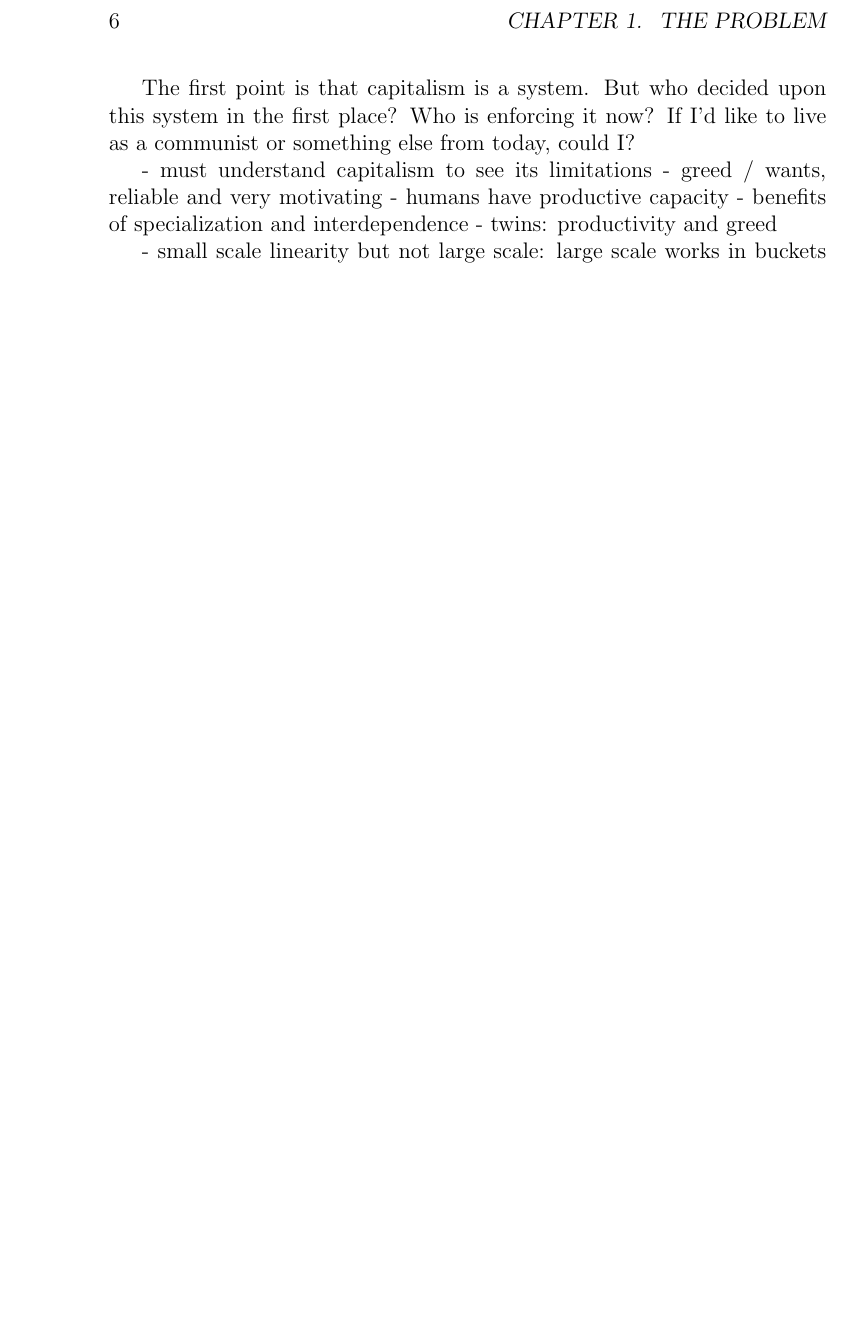
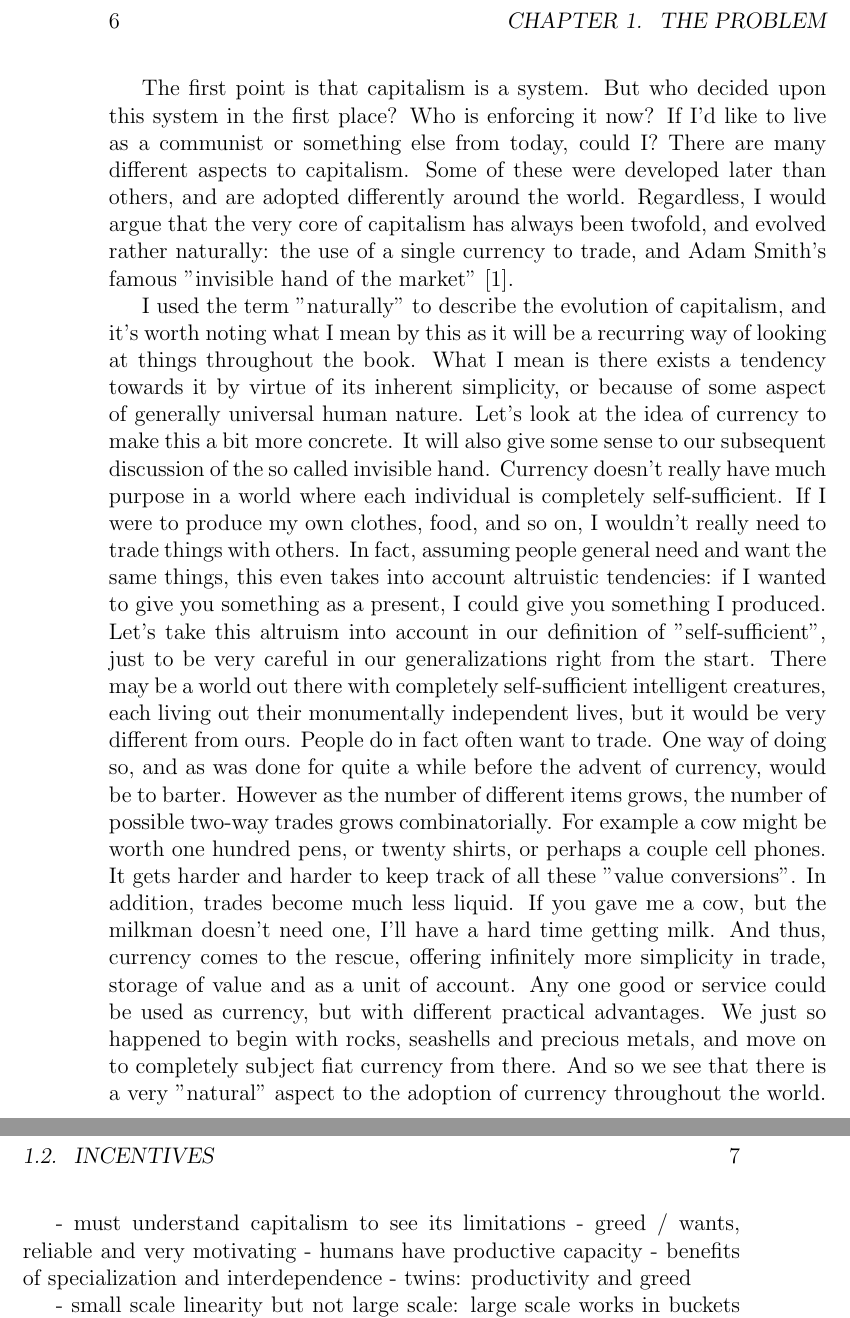
Before and after one commit to misrab/EconBook, a LaTeX thesis (draft1.tex): part of page 6 of 15 before the commit and two parts of pages 6 and 7 of 19 after it, the two joined at a grey line, cut so that both start at the same text, the shorter picture padded with empty space. Compiled offline with pdfLaTeX.

Commit message:
bibliography + 2 pages

```diff
--- a/draft1.tex
+++ b/draft1.tex
@@ -1,6 +1,7 @@
 \documentclass[12pt]{memoir}
 
-\usepackage{cite}
+%\usepackage{cite}
+\bibliographystyle{plain}
 
 
 \begin{document}
@@ -61,7 +62,22 @@
 				\end{enumerate}
 
 			The first point is that capitalism is a system. But who decided upon this system in the first place? Who is enforcing it now? If I'd like to live as a communist or something
-			else from today, could I?
+			else from today, could I? There are many different aspects to capitalism. Some of these were developed later than others, and are adopted differently around
+			the world. Regardless, I would argue that the very core of capitalism has always been twofold, and evolved rather naturally: the use of a single currency to trade, and Adam Smith's famous
+			"invisible hand of the market" \cite{Smith1776}.\
+
+			I used the term "naturally" to describe the evolution of capitalism, and it's worth noting what I mean by this as it will be a recurring way of looking at things throughout the book. What I mean is
+			there exists a tendency towards it by virtue of its inherent simplicity, or because of some aspect of generally universal human nature. Let's look at the idea of currency to make this a bit more
+			concrete. It will also give some sense to our subsequent discussion of the so called invisible hand. Currency doesn't really have much purpose in a world where each individual is completely
+			self-sufficient. If I were to produce my own clothes, food, and so on, I wouldn't really need to trade things with others. In fact, assuming people general need and want the same things, this even takes
+			into account altruistic tendencies: if I wanted to give you something as a present, I could give you something I produced. Let's take this altruism into account in our definition of "self-sufficient", just to be
+			very careful in our generalizations right from the start. There may be a world out there with completely self-sufficient intelligent creatures, each living out their monumentally independent lives, but it
+			would be very different from ours. People do in fact often want to trade. One way of doing so, and as was done for quite a while before the advent of currency, would be to barter. However as the
+			number of different items grows, the number of possible two-way trades grows combinatorially. For example a cow might be worth one hundred pens, or twenty shirts, or perhaps a couple cell phones. It
+			gets harder and harder to keep track of all these "value conversions". In addition, trades become much less liquid. If you gave me a cow, but the milkman doesn't need one, I'll have a hard time getting milk.
+			And thus, currency comes to the rescue, offering infinitely more simplicity in trade, storage of value and as a unit of account. Any one good or service could be used as currency, but with different
+			practical advantages. We just so happened to begin with rocks, seashells and precious metals, and move on to completely subject fiat currency from there. And so we see that there is a very "natural" aspect
+			to the adoption of currency throughout the world.
 
 
 			- must understand capitalism to see its limitations
```
Also changed, not shown: draft1.tex (4 more changed lines).
